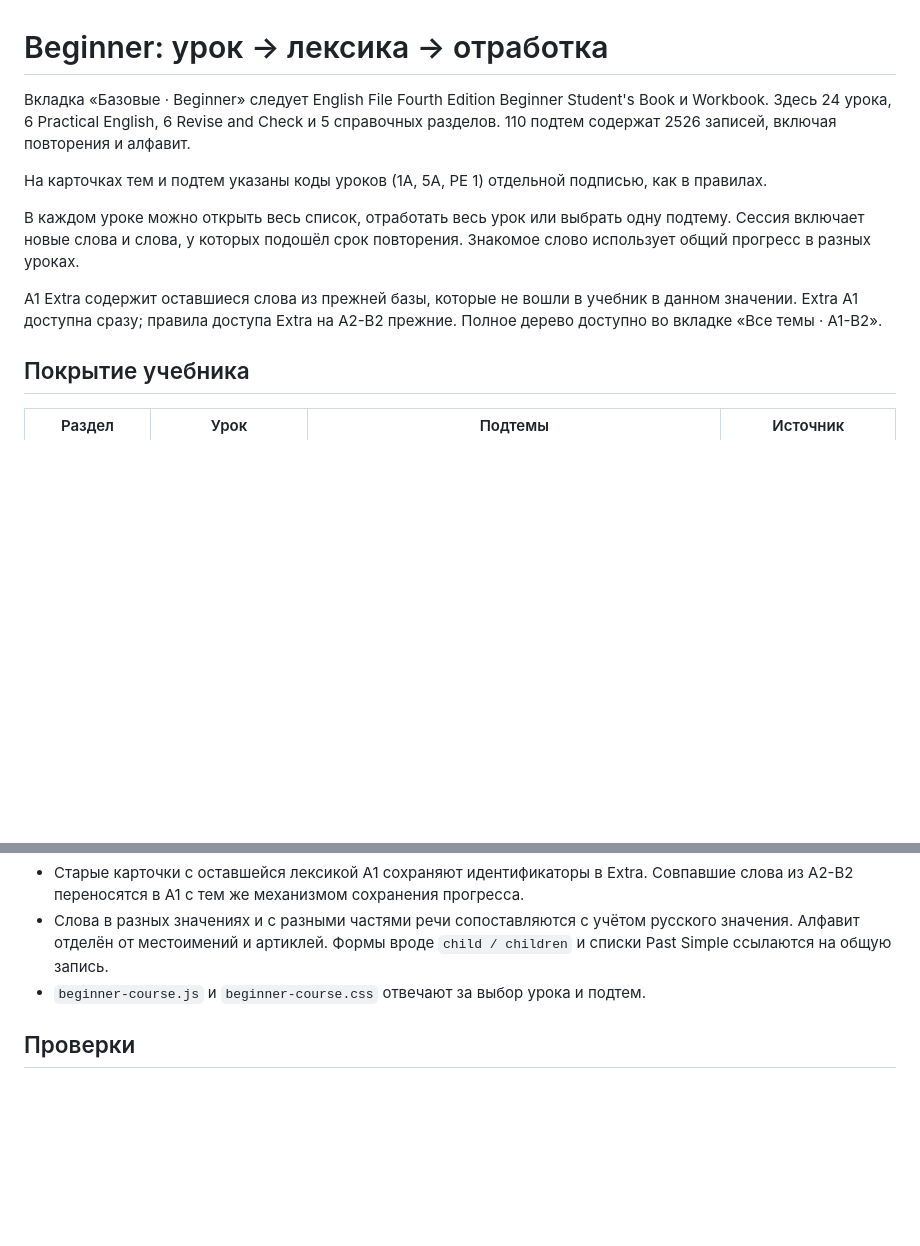
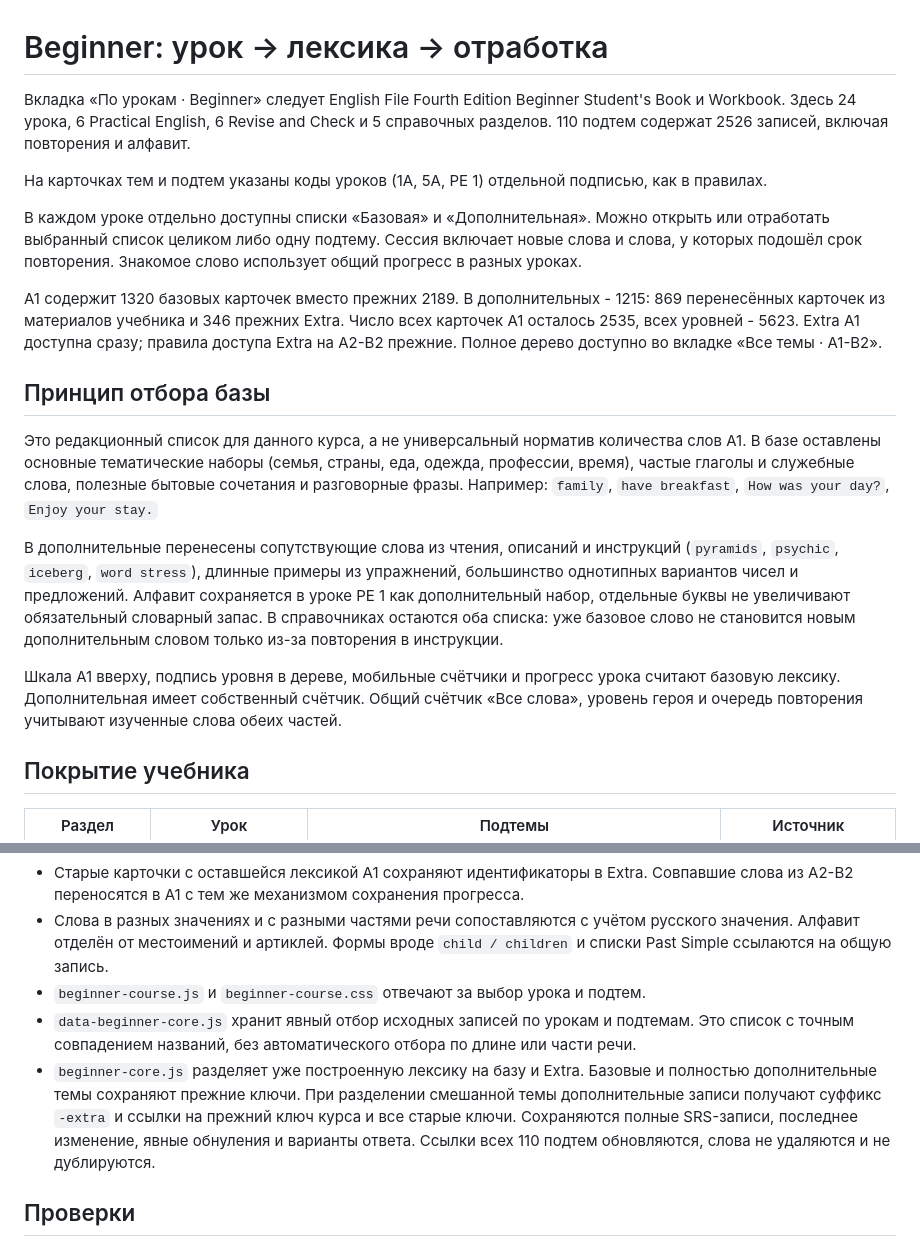
Before and after one commit to Demidius/english-skill-tree, a Markdown page: docs/beginner-curriculum.md, 2 parts joined by grey strips. Drawn GitHub-style; blank space fills up the shorter version.

```diff
--- a/docs/beginner-curriculum.md
+++ b/docs/beginner-curriculum.md
@@ -1,12 +1,20 @@
 # Beginner: урок -> лексика -> отработка
 
-Вкладка «Базовые · Beginner» следует English File Fourth Edition Beginner Student's Book и Workbook. Здесь 24 урока, 6 Practical English, 6 Revise and Check и 5 справочных разделов. 110 подтем содержат 2526 записей, включая повторения и алфавит.
+Вкладка «По урокам · Beginner» следует English File Fourth Edition Beginner Student's Book и Workbook. Здесь 24 урока, 6 Practical English, 6 Revise and Check и 5 справочных разделов. 110 подтем содержат 2526 записей, включая повторения и алфавит.
 
 На карточках тем и подтем указаны коды уроков (1A, 5A, PE 1) отдельной подписью, как в правилах.
 
-В каждом уроке можно открыть весь список, отработать весь урок или выбрать одну подтему. Сессия включает новые слова и слова, у которых подошёл срок повторения. Знакомое слово использует общий прогресс в разных уроках.
+В каждом уроке отдельно доступны списки «Базовая» и «Дополнительная». Можно открыть или отработать выбранный список целиком либо одну подтему. Сессия включает новые слова и слова, у которых подошёл срок повторения. Знакомое слово использует общий прогресс в разных уроках.
 
-A1 Extra содержит оставшиеся слова из прежней базы, которые не вошли в учебник в данном значении. Extra A1 доступна сразу; правила доступа Extra на A2-B2 прежние. Полное дерево доступно во вкладке «Все темы · A1-B2».
+A1 содержит 1320 базовых карточек вместо прежних 2189. В дополнительных - 1215: 869 перенесённых карточек из материалов учебника и 346 прежних Extra. Число всех карточек A1 осталось 2535, всех уровней - 5623. Extra A1 доступна сразу; правила доступа Extra на A2-B2 прежние. Полное дерево доступно во вкладке «Все темы · A1-B2».
+
+## Принцип отбора базы
+
+Это редакционный список для данного курса, а не универсальный норматив количества слов A1. В базе оставлены основные тематические наборы (семья, страны, еда, одежда, профессии, время), частые глаголы и служебные слова, полезные бытовые сочетания и разговорные фразы. Например: `family`, `have breakfast`, `How was your day?`, `Enjoy your stay.`
+
+В дополнительные перенесены сопутствующие слова из чтения, описаний и инструкций (`pyramids`, `psychic`, `iceberg`, `word stress`), длинные примеры из упражнений, большинство однотипных вариантов чисел и предложений. Алфавит сохраняется в уроке PE 1 как дополнительный набор, отдельные буквы не увеличивают обязательный словарный запас. В справочниках остаются оба списка: уже базовое слово не становится новым дополнительным словом только из-за повторения в инструкции.
+
+Шкала A1 вверху, подпись уровня в дереве, мобильные счётчики и прогресс урока считают базовую лексику. Дополнительная имеет собственный счётчик. Общий счётчик «Все слова», уровень героя и очередь повторения учитывают изученные слова обеих частей.
 
 ## Покрытие учебника
 
@@ -61,6 +69,8 @@ A1 Extra содержит оставшиеся слова из прежней б
 - Старые карточки с оставшейся лексикой A1 сохраняют идентификаторы в Extra. Совпавшие слова из A2-B2 переносятся в A1 с тем же механизмом сохранения прогресса.
 - Слова в разных значениях и с разными частями речи сопоставляются с учётом русского значения. Алфавит отделён от местоимений и артиклей. Формы вроде `child / children` и списки Past Simple ссылаются на общую запись.
 - `beginner-course.js` и `beginner-course.css` отвечают за выбор урока и подтем.
+- `data-beginner-core.js` хранит явный отбор исходных записей по урокам и подтемам. Это список с точным совпадением названий, без автоматического отбора по длине или части речи.
+- `beginner-core.js` разделяет уже построенную лексику на базу и Extra. Базовые и полностью дополнительные темы сохраняют прежние ключи. При разделении смешанной темы дополнительные записи получают суффикс `-extra` и ссылки на прежний ключ курса и все старые ключи. Сохраняются полные SRS-записи, последнее изменение, явные обнуления и варианты ответа. Ссылки всех 110 подтем обновляются, слова не удаляются и не дублируются.
 
 ## Проверки
 
```
Also changed, not shown: other parts of docs/beginner-curriculum.md (+7 -1 lines), docs/previews/beginner-core-desktop.png (added), docs/previews/beginner-core-mobile.png (added), 11 other files.
